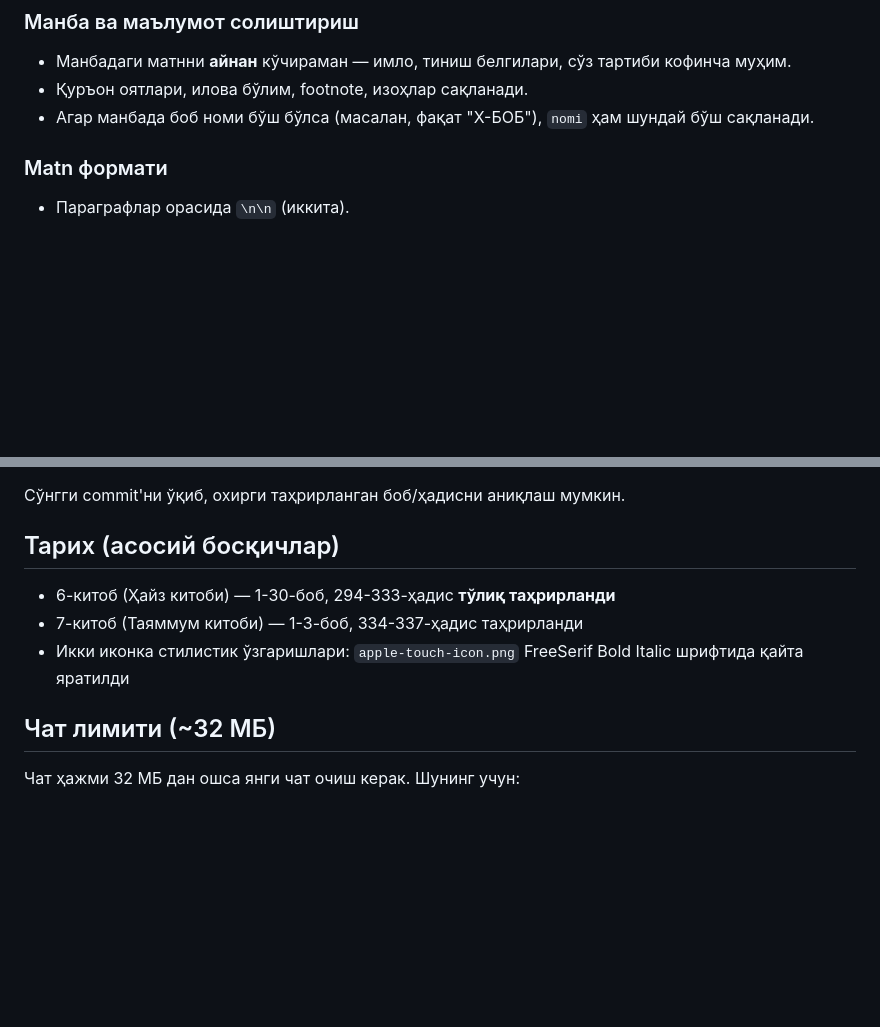
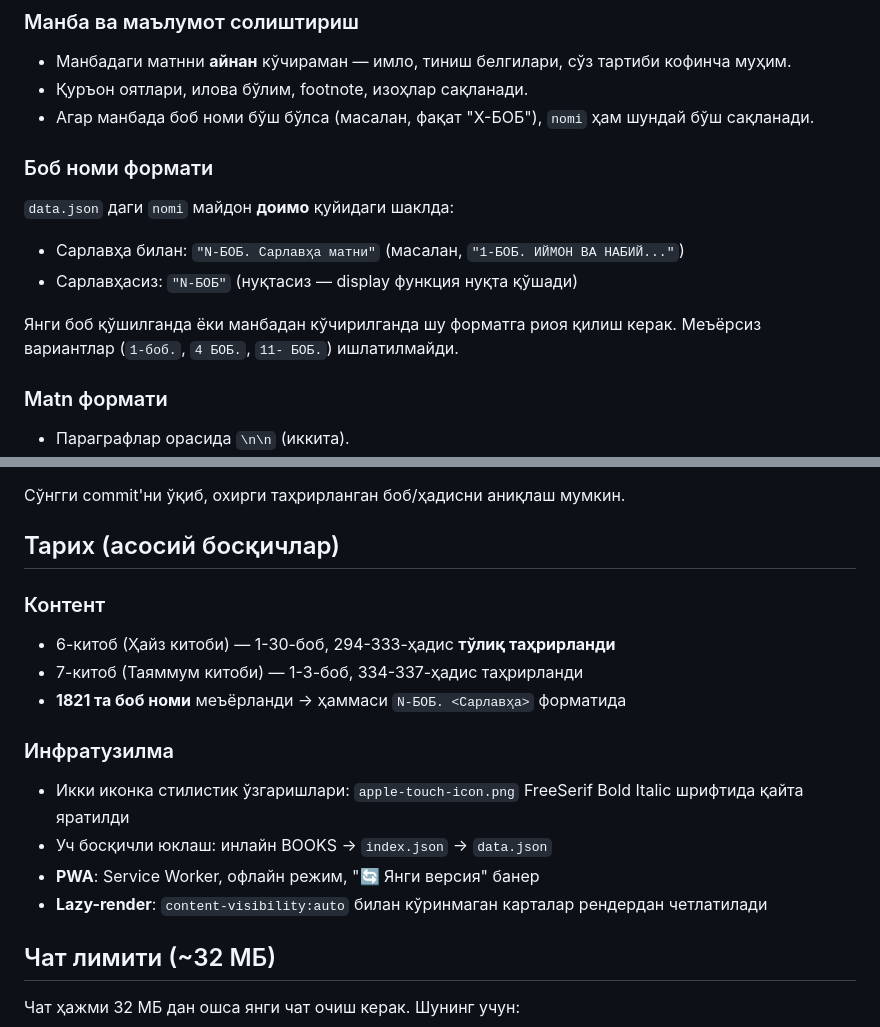
Before and after one commit to abuyahyo/buxoriy, a Markdown page: CLAUDE.md, 2 parts joined by grey strips. Rendered like a GitHub page; blank space fills up the shorter version.

```diff
--- a/CLAUDE.md
+++ b/CLAUDE.md
@@ -65,6 +68,14 @@ python3 build_index.py
 - Манбадаги матнни **айнан** кўчираман — имло, тиниш белгилари, сўз тартиби кофинча муҳим.
 - Қуръон оятлари, илова бўлим, footnote, изоҳлар сақланади.
 - Агар манбада боб номи бўш бўлса (масалан, фақат "X-БОБ"), `nomi` ҳам шундай бўш сақланади.
+
+### Боб номи формати
+
+`data.json` даги `nomi` майдон **доимо** қуйидаги шаклда:
+- Сарлавҳа билан: `"N-БОБ. Сарлавҳа матни"` (масалан, `"1-БОБ. ИЙМОН ВА НАБИЙ..."`)
+- Сарлавҳасиз: `"N-БОБ"` (нуқтасиз — display функция нуқта қўшади)
+
+Янги боб қўшилганда ёки манбадан кўчирилганда шу форматга риоя қилиш керак. Меъёрсиз вариантлар (`1-боб.`, `4 БОБ.`, `11- БОБ.`) ишлатилмайди.
 
 ### Matn формати
 
@@ -217,9 +244,16 @@ git log --oneline | head -5
 
 ## Тарих (асосий босқичлар)
 
+### Контент
 - 6-китоб (Ҳайз китоби) — 1-30-боб, 294-333-ҳадис **тўлиқ таҳрирланди**
 - 7-китоб (Таяммум китоби) — 1-3-боб, 334-337-ҳадис таҳрирланди
+- **1821 та боб номи** меъёрланди → ҳаммаси `N-БОБ. <Сарлавҳа>` форматида
+
+### Инфратузилма
 - Икки иконка стилистик ўзгаришлари: `apple-touch-icon.png` FreeSerif Bold Italic шрифтида қайта яратилди
+- Уч босқичли юклаш: инлайн BOOKS → `index.json` → `data.json`
+- **PWA**: Service Worker, офлайн режим, "🔄 Янги версия" банер
+- **Lazy-render**: `content-visibility:auto` билан кўринмаган карталар рендердан четлатилади
 
 ## Чат лимити (~32 МБ)
 
```
Also changed, not shown: other parts of CLAUDE.md (+23 -4 lines).
